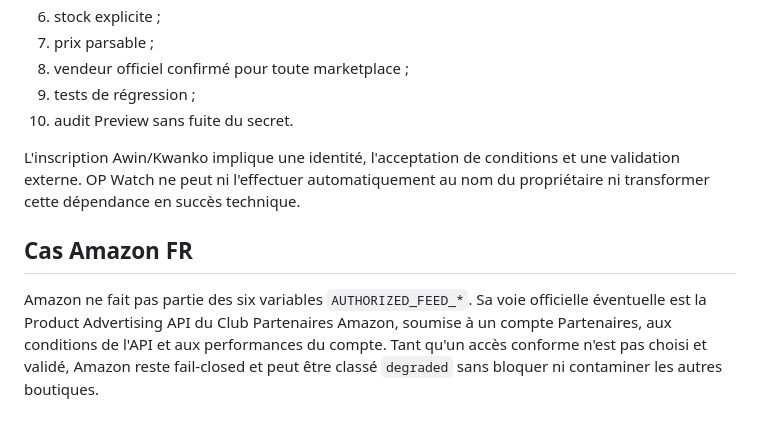
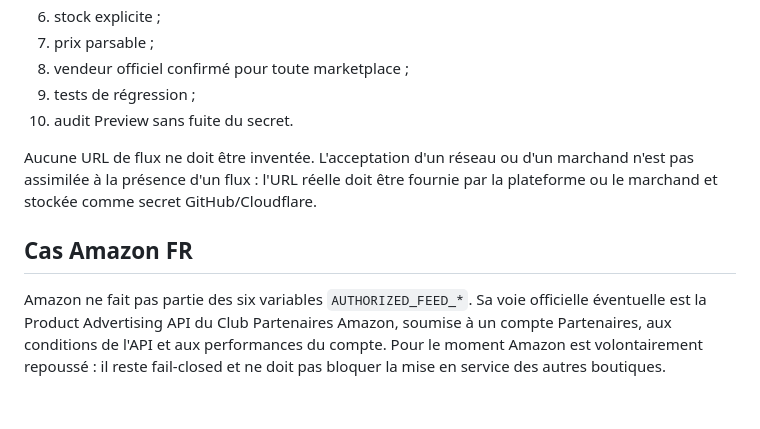
Before and after one commit to jeremtoupro-coder/tcg-watch-maxireves-op17, a Markdown page: cloudflare-worker/docs/PARTNER_FEEDS.md, the part around one of its changes. Rendered like a GitHub page.

```diff
--- a/cloudflare-worker/docs/PARTNER_FEEDS.md
+++ b/cloudflare-worker/docs/PARTNER_FEEDS.md
@@ -39,8 +49,8 @@ Avant activation d'un feed, la recette binaire est :
 9. tests de régression ;
 10. audit Preview sans fuite du secret.
 
-L'inscription Awin/Kwanko implique une identité, l'acceptation de conditions et une validation externe. OP Watch ne peut ni l'effectuer automatiquement au nom du propriétaire ni transformer cette dépendance en succès technique.
+Aucune URL de flux ne doit être inventée. L'acceptation d'un réseau ou d'un marchand n'est pas assimilée à la présence d'un flux : l'URL réelle doit être fournie par la plateforme ou le marchand et stockée comme secret GitHub/Cloudflare.
 
 ## Cas Amazon FR
 
-Amazon ne fait pas partie des six variables `AUTHORIZED_FEED_*`. Sa voie officielle éventuelle est la Product Advertising API du Club Partenaires Amazon, soumise à un compte Partenaires, aux conditions de l'API et aux performances du compte. Tant qu'un accès conforme n'est pas choisi et validé, Amazon reste fail-closed et peut être classé `degraded` sans bloquer ni contaminer les autres boutiques.
+Amazon ne fait pas partie des six variables `AUTHORIZED_FEED_*`. Sa voie officielle éventuelle est la Product Advertising API du Club Partenaires Amazon, soumise à un compte Partenaires, aux conditions de l'API et aux performances du compte. Pour le moment Amazon est volontairement repoussé : il reste fail-closed et ne doit pas bloquer la mise en service des autres boutiques.
```
Also changed, not shown: other parts of cloudflare-worker/docs/PARTNER_FEEDS.md (+24 -14 lines).
